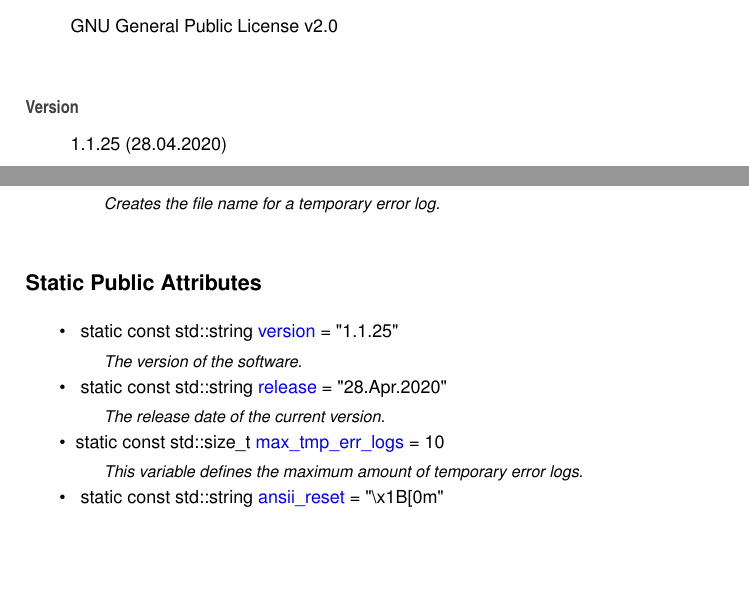
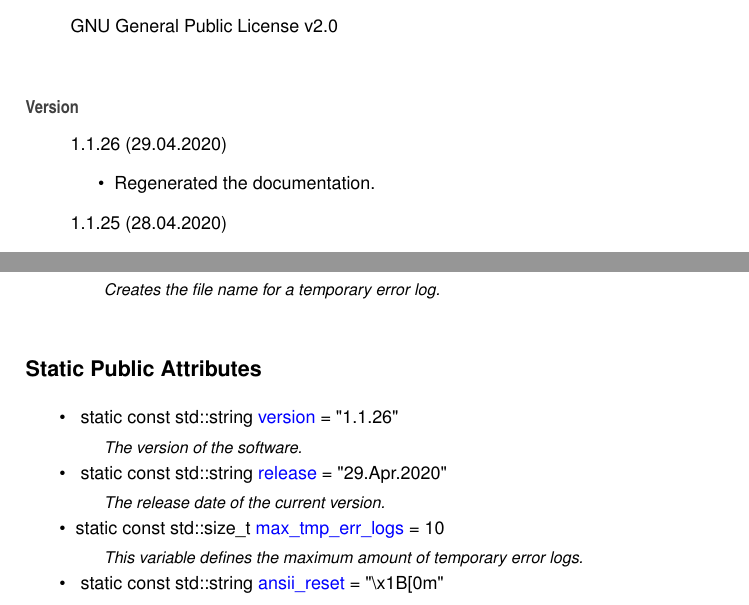
Before and after one commit to Spixmaster/tools, a LaTeX book (doc/latex/refman.tex, which reads doc/latex/index.tex, doc/latex/structtools_1_1Constants.tex): two parts of pages 7 and 13 of 53, joined at a grey line, cut so that both start at the same text, the shorter picture padded with empty space. Compiled offline with pdfLaTeX.

Commit message:
Regenerated the documentation.

```diff
--- a/doc/latex/index.tex
+++ b/doc/latex/index.tex
@@ -5,6 +5,11 @@
 G\+NU General Public License v2.\+0
 \end{DoxyCopyright}
 \begin{DoxyVersion}{Version}
+1.\+1.\+26 (29.\+04.\+2020)
+\begin{DoxyItemize}
+\item Regenerated the documentation.
+\end{DoxyItemize}
+
 1.\+1.\+25 (28.\+04.\+2020)
 \begin{DoxyItemize}
 \item Fixed some typos in comments.
--- a/doc/latex/structtools_1_1Constants.tex
+++ b/doc/latex/structtools_1_1Constants.tex
@@ -26,10 +26,10 @@
 \begin{DoxyCompactItemize}
 \item
 \mbox{\Hypertarget{structtools_1_1Constants_aa584ebf0aaeb6172368f22672114cb25}\label{structtools_1_1Constants_aa584ebf0aaeb6172368f22672114cb25}}
-static const std\+::string \mbox{\hyperlink{structtools_1_1Constants_aa584ebf0aaeb6172368f22672114cb25}{version}} = \char`\"{}1.\+1.\+25\char`\"{}
+static const std\+::string \mbox{\hyperlink{structtools_1_1Constants_aa584ebf0aaeb6172368f22672114cb25}{version}} = \char`\"{}1.\+1.\+26\char`\"{}
 \begin{DoxyCompactList}\small\item\em The version of the software. \end{DoxyCompactList}\item
 \mbox{\Hypertarget{structtools_1_1Constants_ac5ffd7fda51d548727e969911718e560}\label{structtools_1_1Constants_ac5ffd7fda51d548727e969911718e560}}
-static const std\+::string \mbox{\hyperlink{structtools_1_1Constants_ac5ffd7fda51d548727e969911718e560}{release}} = \char`\"{}28.Apr.\+2020\char`\"{}
+static const std\+::string \mbox{\hyperlink{structtools_1_1Constants_ac5ffd7fda51d548727e969911718e560}{release}} = \char`\"{}29.Apr.\+2020\char`\"{}
 \begin{DoxyCompactList}\small\item\em The release date of the current version. \end{DoxyCompactList}\item
 static const std\+::size\+\_\+t \mbox{\hyperlink{structtools_1_1Constants_abf10d9744197b4049b56ca15159c484b}{max\+\_\+tmp\+\_\+err\+\_\+logs}} = 10
 \begin{DoxyCompactList}\small\item\em This variable defines the maximum amount of temporary error logs. \end{DoxyCompactList}\item
```
Also changed, not shown: CONTRIBUTING.md (+1 -1 lines), doc/latex/classtools_1_1SHA256Engine__coll__graph.pdf, doc/latex/classtools_1_1SHA256Engine__inherit__graph.pdf, 5 other files.
